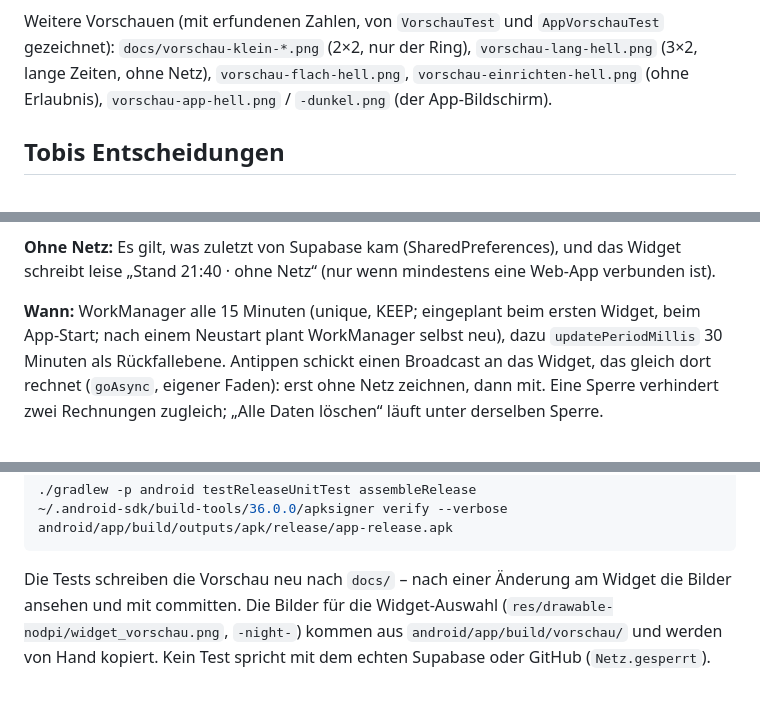
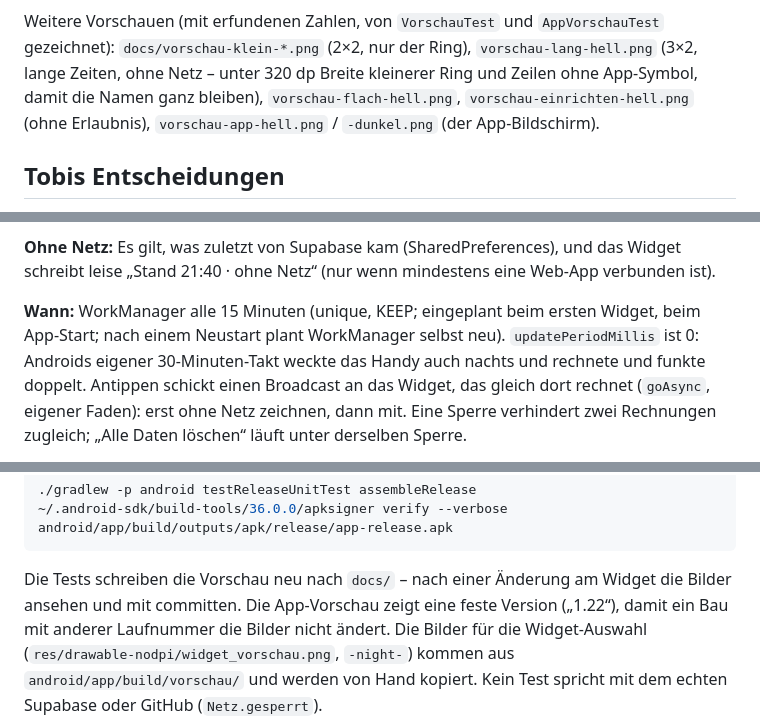
Before and after one commit to Finanzdienste/Bildschirmzeit, a Markdown page: README.md, 3 parts joined by grey strips. Drawn GitHub-style.

````diff
--- a/README.md
+++ b/README.md
@@ -16,7 +16,9 @@ eigenem Namen und mit eigenem Symbol statt als „Chrome“.
 
 Weitere Vorschauen (mit erfundenen Zahlen, von `VorschauTest` und
 `AppVorschauTest` gezeichnet): `docs/vorschau-klein-*.png` (2×2, nur der
-Ring), `vorschau-lang-hell.png` (3×2, lange Zeiten, ohne Netz),
+Ring), `vorschau-lang-hell.png` (3×2, lange Zeiten, ohne Netz – unter
+320 dp Breite kleinerer Ring und Zeilen ohne App-Symbol, damit die Namen
+ganz bleiben),
 `vorschau-flach-hell.png`, `vorschau-einrichten-hell.png` (ohne Erlaubnis),
 `vorschau-app-hell.png` / `-dunkel.png` (der App-Bildschirm).
 
@@ -99,8 +114,9 @@ das Widget schreibt leise „Stand 21:40 · ohne Netz“ (nur wenn mindestens ei
 Web-App verbunden ist).
 
 **Wann:** WorkManager alle 15 Minuten (unique, KEEP; eingeplant beim ersten
-Widget, beim App-Start; nach einem Neustart plant WorkManager selbst neu),
-dazu `updatePeriodMillis` 30 Minuten als Rückfallebene. Antippen schickt
+Widget, beim App-Start; nach einem Neustart plant WorkManager selbst neu).
+`updatePeriodMillis` ist 0: Androids eigener 30-Minuten-Takt weckte das
+Handy auch nachts und rechnete und funkte doppelt. Antippen schickt
 einen Broadcast an das Widget, das gleich dort rechnet (`goAsync`, eigener
 Faden): erst ohne Netz zeichnen, dann mit. Eine Sperre verhindert zwei
 Rechnungen zugleich; „Alle Daten löschen“ läuft unter derselben Sperre.
@@ -254,7 +270,9 @@ echo "sdk.dir=$HOME/.android-sdk" > android/local.properties
 ```
 
 Die Tests schreiben die Vorschau neu nach `docs/` – nach einer Änderung am
-Widget die Bilder ansehen und mit committen. Die Bilder für die
+Widget die Bilder ansehen und mit committen. Die App-Vorschau zeigt eine
+feste Version („1.22“), damit ein Bau mit anderer Laufnummer die Bilder
+nicht ändert. Die Bilder für die
 Widget-Auswahl (`res/drawable-nodpi/widget_vorschau.png`, `-night-`) kommen
 aus `android/app/build/vorschau/` und werden von Hand kopiert. Kein Test
 spricht mit dem echten Supabase oder GitHub (`Netz.gesperrt`).
````
Also changed, not shown: other parts of README.md (+24 -5 lines), docs/vorschau-app-dunkel.png, docs/vorschau-app-hell.png, docs/vorschau-lang-hell.png, 7 other files.
